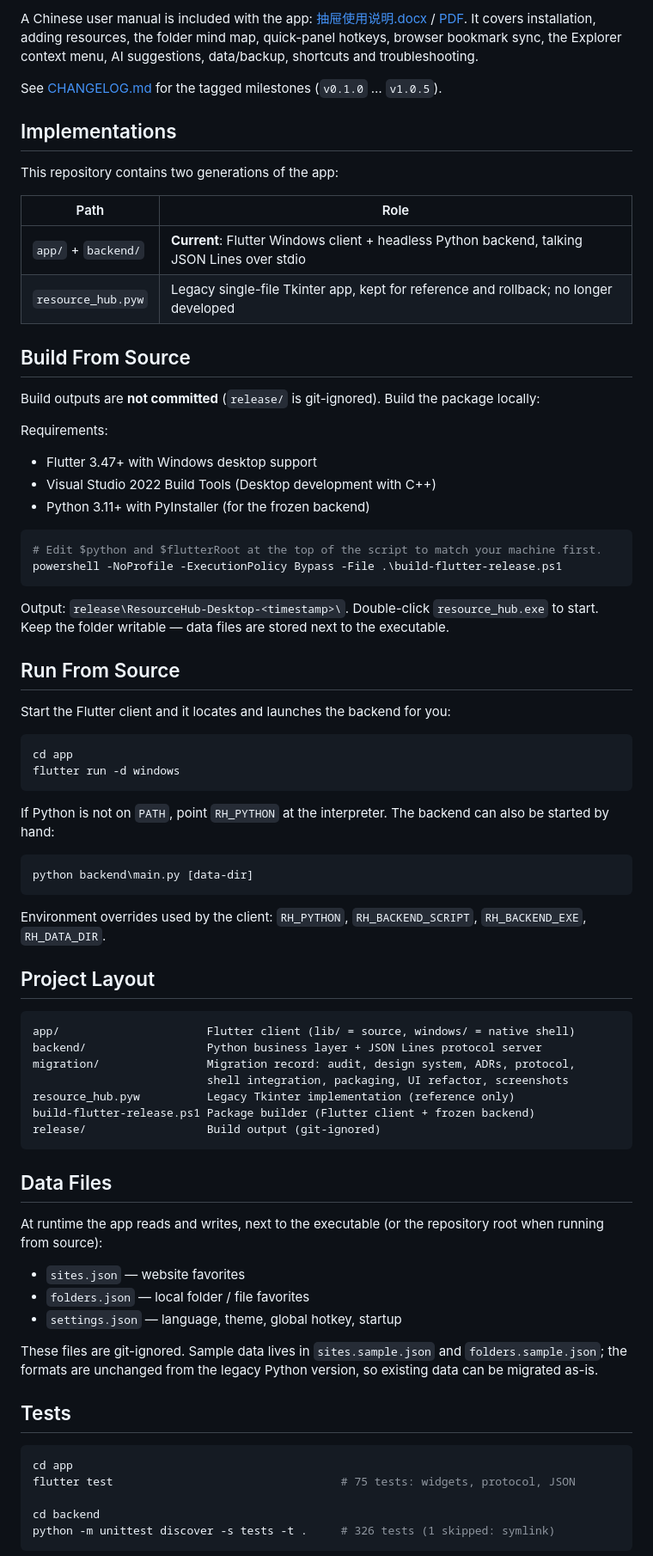
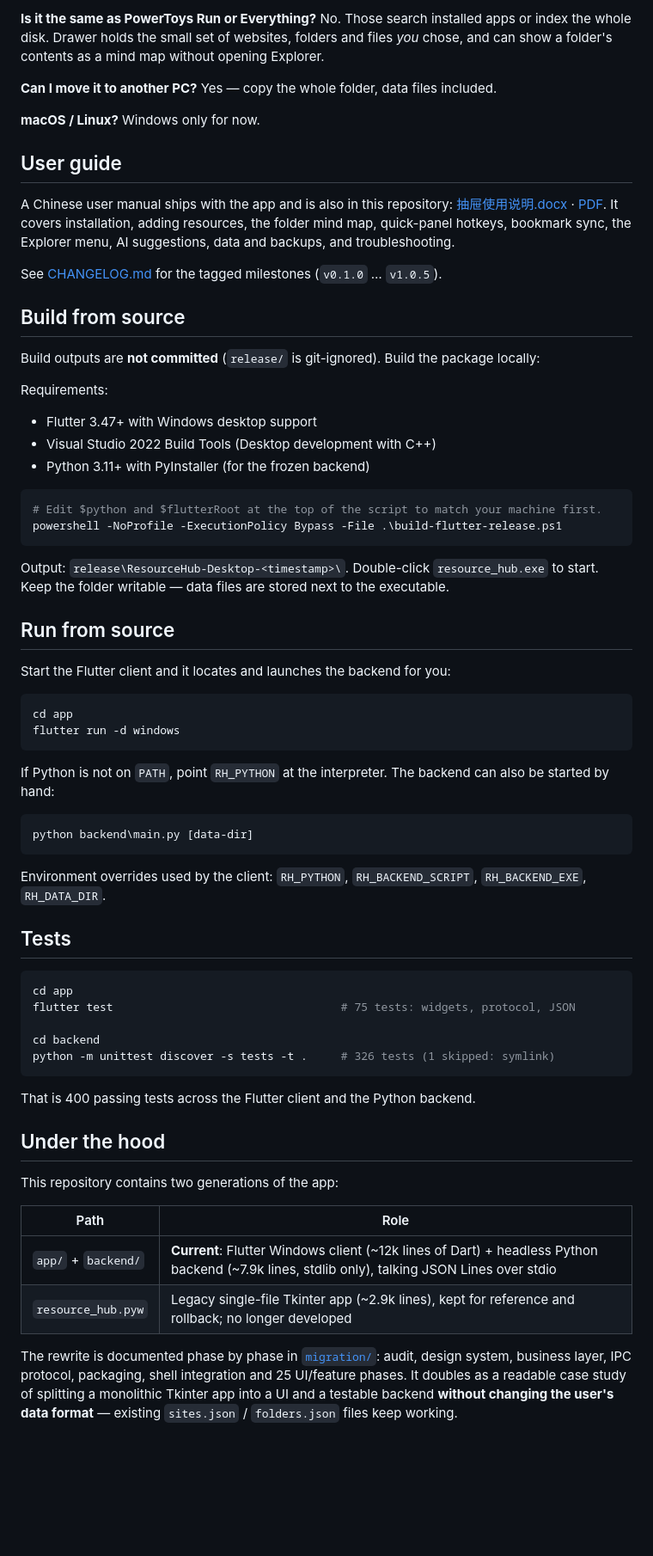
Before and after one commit to hsq2004815-oss/resource-hub-desktop, a Markdown page: README.md, the part around one of its changes. Shown at 86% size. GitHub-like rendering; blank space fills up the shorter version.

````diff
--- a/README.md
+++ b/README.md
@@ -41,23 +147,24 @@ A Chinese user manual is included with the app:
+**Is it the same as PowerToys Run or Everything?** No. Those search installed apps or index the
+whole disk. Drawer holds the small set of websites, folders and files *you* chose, and can show a
+folder's contents as a mind map without opening Explorer.
+
+**Can I move it to another PC?** Yes — copy the whole folder, data files included.
+
+**macOS / Linux?** Windows only for now.
+
+## User guide
+
+A Chinese user manual ships with the app and is also in this repository:
+[抽屉使用说明.docx](docs/抽屉使用说明.docx) ·
 [PDF](docs/抽屉使用说明.pdf).
-It covers installation, adding resources, the folder mind map, quick-panel
-hotkeys, browser bookmark sync, the Explorer context menu, AI suggestions,
-data/backup, shortcuts and troubleshooting.
+It covers installation, adding resources, the folder mind map, quick-panel hotkeys, bookmark sync,
+the Explorer menu, AI suggestions, data and backups, and troubleshooting.
 
 See [CHANGELOG.md](CHANGELOG.md) for the tagged milestones (`v0.1.0` … `v1.0.5`).
 
-## Implementations
+## Build from source
 
-This repository contains two generations of the app:
-
-| Path | Role |
-|---|---|
-| `app/` + `backend/` | **Current**: Flutter Windows client + headless Python backend, talking JSON Lines over stdio |
-| `resource_hub.pyw` | Legacy single-file Tkinter app, kept for reference and rollback; no longer developed |
-
-## Build From Source
-
-Build outputs are **not committed** (`release/` is git-ignored). Build the package
-locally:
+Build outputs are **not committed** (`release/` is git-ignored). Build the package locally:
 
 Requirements:
 
@@ -70,10 +177,10 @@ Requirements:
 powershell -NoProfile -ExecutionPolicy Bypass -File .\build-flutter-release.ps1
 ```
 
-Output: `release\ResourceHub-Desktop-<timestamp>\`. Double-click `resource_hub.exe`
-to start. Keep the folder writable — data files are stored next to the executable.
+Output: `release\ResourceHub-Desktop-<timestamp>\`. Double-click `resource_hub.exe` to start. Keep
+the folder writable — data files are stored next to the executable.
 
-## Run From Source
+## Run from source
 
 Start the Flutter client and it locates and launches the backend for you:
 
@@ -82,40 +189,15 @@ cd app
 flutter run -d windows
 ```
 
-If Python is not on `PATH`, point `RH_PYTHON` at the interpreter. The backend can
-also be started by hand:
+If Python is not on `PATH`, point `RH_PYTHON` at the interpreter. The backend can also be started by
+hand:
 
 ```powershell
 python backend\main.py [data-dir]
 ```
 
-Environment overrides used by the client: `RH_PYTHON`, `RH_BACKEND_SCRIPT`,
-`RH_BACKEND_EXE`, `RH_DATA_DIR`.
-
-## Project Layout
-
-```
-app/                      Flutter client (lib/ = source, windows/ = native shell)
-backend/                  Python business layer + JSON Lines protocol server
-migration/                Migration record: audit, design system, ADRs, protocol,
-                          shell integration, packaging, UI refactor, screenshots
-resource_hub.pyw          Legacy Tkinter implementation (reference only)
-build-flutter-release.ps1 Package builder (Flutter client + frozen backend)
-release/                  Build output (git-ignored)
-```
-
-## Data Files
-
-At runtime the app reads and writes, next to the executable (or the repository
-root when running from source):
-
-- `sites.json` — website favorites
-- `folders.json` — local folder / file favorites
-- `settings.json` — language, theme, global hotkey, startup
-
-These files are git-ignored. Sample data lives in `sites.sample.json` and
-`folders.sample.json`; the formats are unchanged from the legacy Python version,
-so existing data can be migrated as-is.
+Environment overrides used by the client: `RH_PYTHON`, `RH_BACKEND_SCRIPT`, `RH_BACKEND_EXE`,
+`RH_DATA_DIR`.
 
 ## Tests
 
@@ -127,3 +209,20 @@ cd backend
 python -m unittest discover -s tests -t .     # 326 tests (1 skipped: symlink)
 ```
 
+That is 400 passing tests across the Flutter client and the Python backend.
+
+## Under the hood
+
+This repository contains two generations of the app:
+
+| Path | Role |
+|---|---|
+| `app/` + `backend/` | **Current**: Flutter Windows client (~12k lines of Dart) + headless Python backend (~7.9k lines, stdlib only), talking JSON Lines over stdio |
+| `resource_hub.pyw` | Legacy single-file Tkinter app (~2.9k lines), kept for reference and rollback; no longer developed |
+
+The rewrite is documented phase by phase in [`migration/`](migration/): audit, design system,
+business layer, IPC protocol, packaging, shell integration and 25 UI/feature phases. It doubles as
+a readable case study of splitting a monolithic Tkinter app into a UI and a testable backend
+**without changing the user's data format** — existing `sites.json` / `folders.json` files keep
+working.
+
````
Also changed, not shown: other parts of README.md (+171 -34 lines), README.zh-CN.md (added, +246 -0 lines), docs/images/demo.gif (added).
